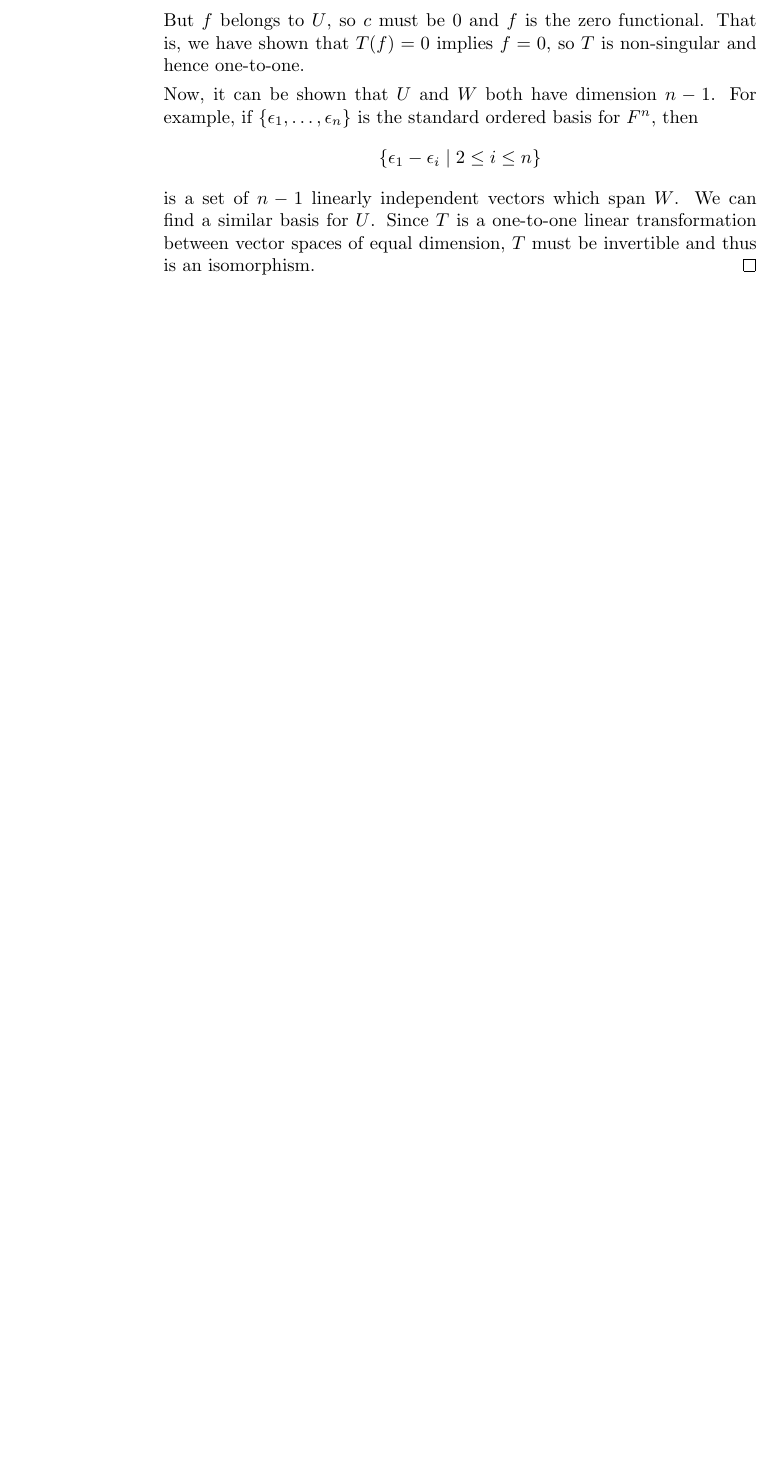
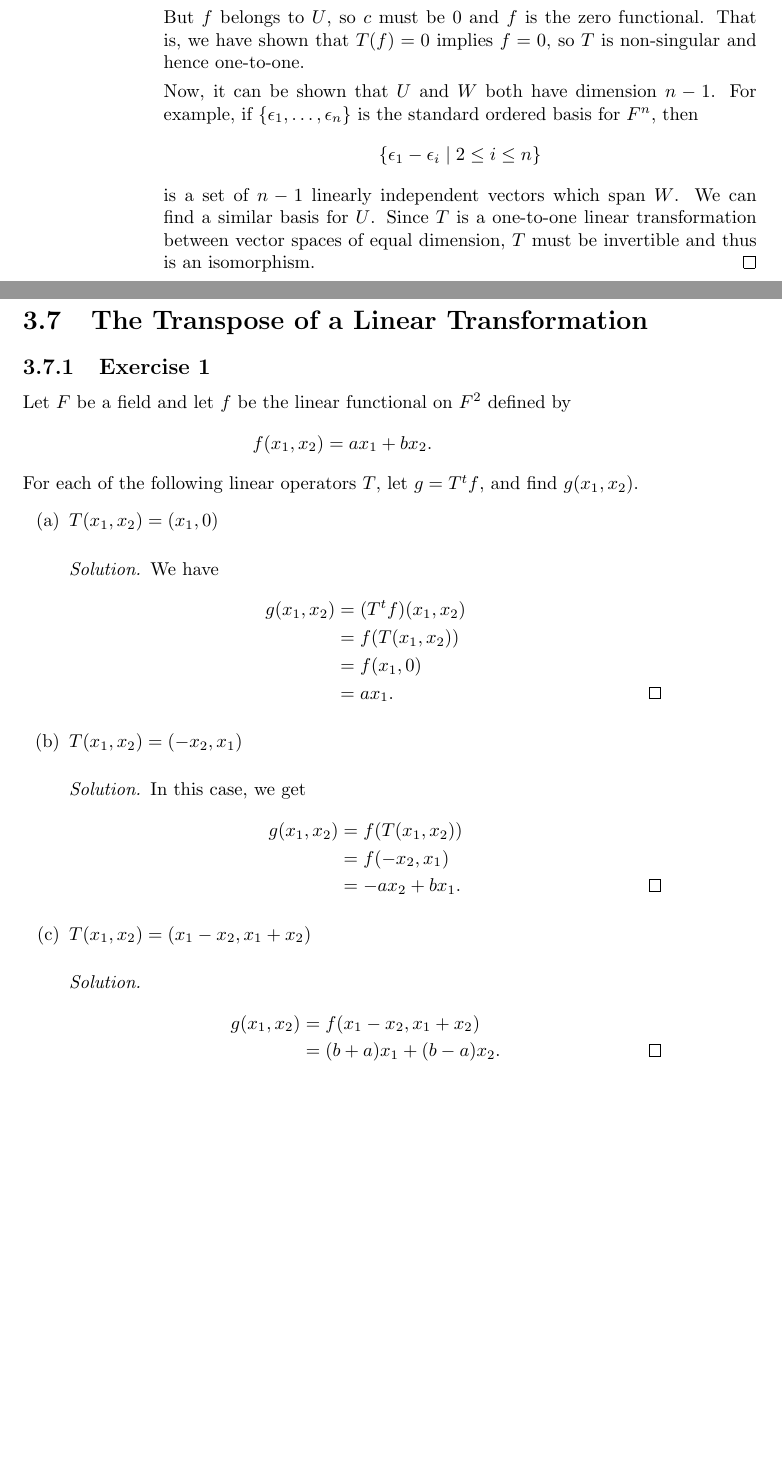
Before and after one commit to gkikola/sol-hoffman-kunze, a LaTeX thesis (src/hksol.tex, which reads src/ch03/section7.tex): part of page 106 of 106 before the commit and two parts of pages 106 and 107 of 107 after it, the two joined at a grey line, cut so that both start at the same text, the shorter picture padded with empty space. Compiled offline with pdfLaTeX.

Commit message:
3.7: Add Exercise 1

```diff
--- /dev/null
+++ b/src/ch03/section7.tex
@@ -0,0 +1,42 @@
+\section{The Transpose of a Linear Transformation}
+
+\Exercise1 Let $F$ be a field and let $f$ be the linear functional on
+$F^2$ defined by
+\begin{equation*}
+  f(x_1,x_2) = ax_1 + bx_2.
+\end{equation*}
+For each of the following linear operators $T$, let $g = T^tf$, and
+find $g(x_1,x_2)$.
+\begin{enumerate}
+\item $T(x_1,x_2) = (x_1,0)$
+  \begin{solution}
+    We have
+    \begin{align*}
+      g(x_1,x_2)
+      &= (T^tf)(x_1,x_2) \\
+      &= f(T(x_1,x_2)) \\
+      &= f(x_1,0) \\
+      &= ax_1. \qedhere
+    \end{align*}
+  \end{solution}
+
+\item $T(x_1,x_2) = (-x_2,x_1)$
+  \begin{solution}
+    In this case, we get
+    \begin{align*}
+      g(x_1,x_2)
+      &= f(T(x_1,x_2)) \\
+      &= f(-x_2,x_1) \\
+      &= -ax_2 + bx_1. \qedhere
+    \end{align*}
+  \end{solution}
+
+\item $T(x_1,x_2) = (x_1 - x_2, x_1 + x_2)$
+  \begin{solution}
+    \begin{align*}
+      g(x_1,x_2)
+      &= f(x_1 - x_2, x_1 + x_2) \\
+      &= (b + a)x_1 + (b - a)x_2. \qedhere
+    \end{align*}
+  \end{solution}
+\end{enumerate}
--- a/src/hksol.tex
+++ b/src/hksol.tex
@@ -38,4 +38,5 @@
 \include{src/ch03/section4}
 \include{src/ch03/section5}
 \include{src/ch03/section6}
+\include{src/ch03/section7}
 \end{document}
```
